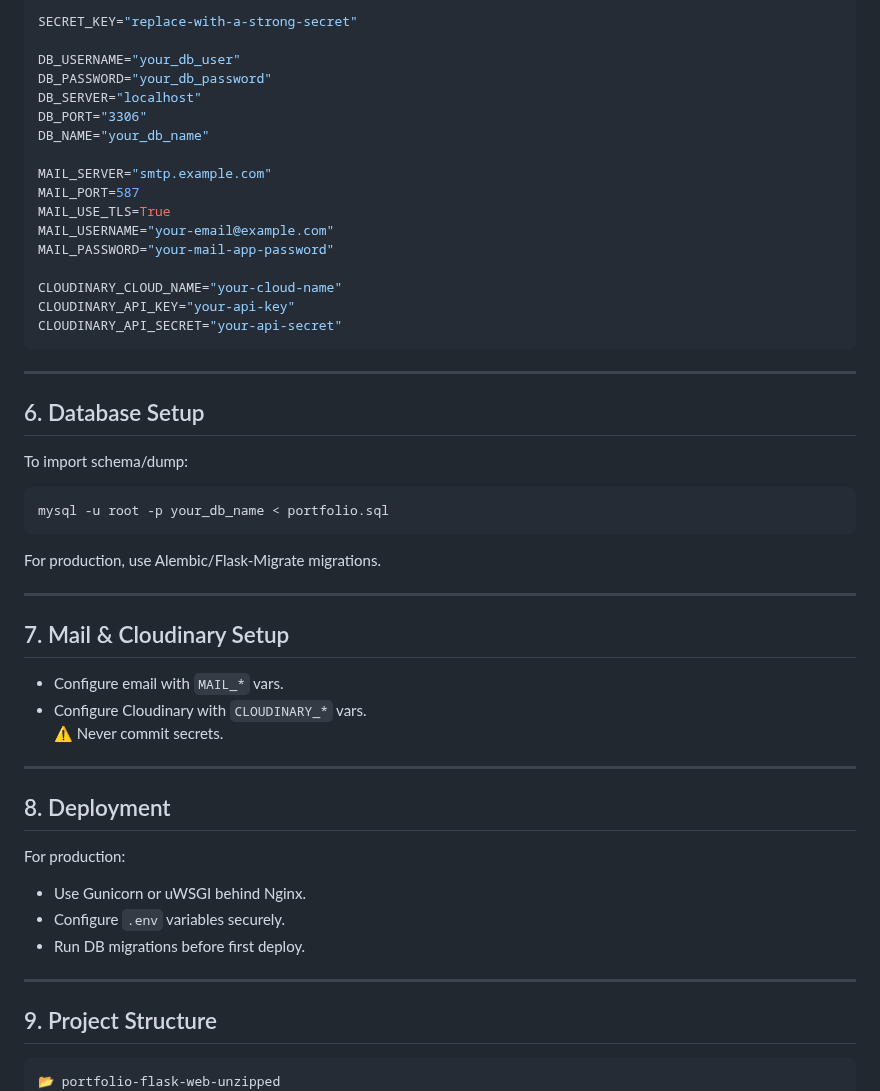
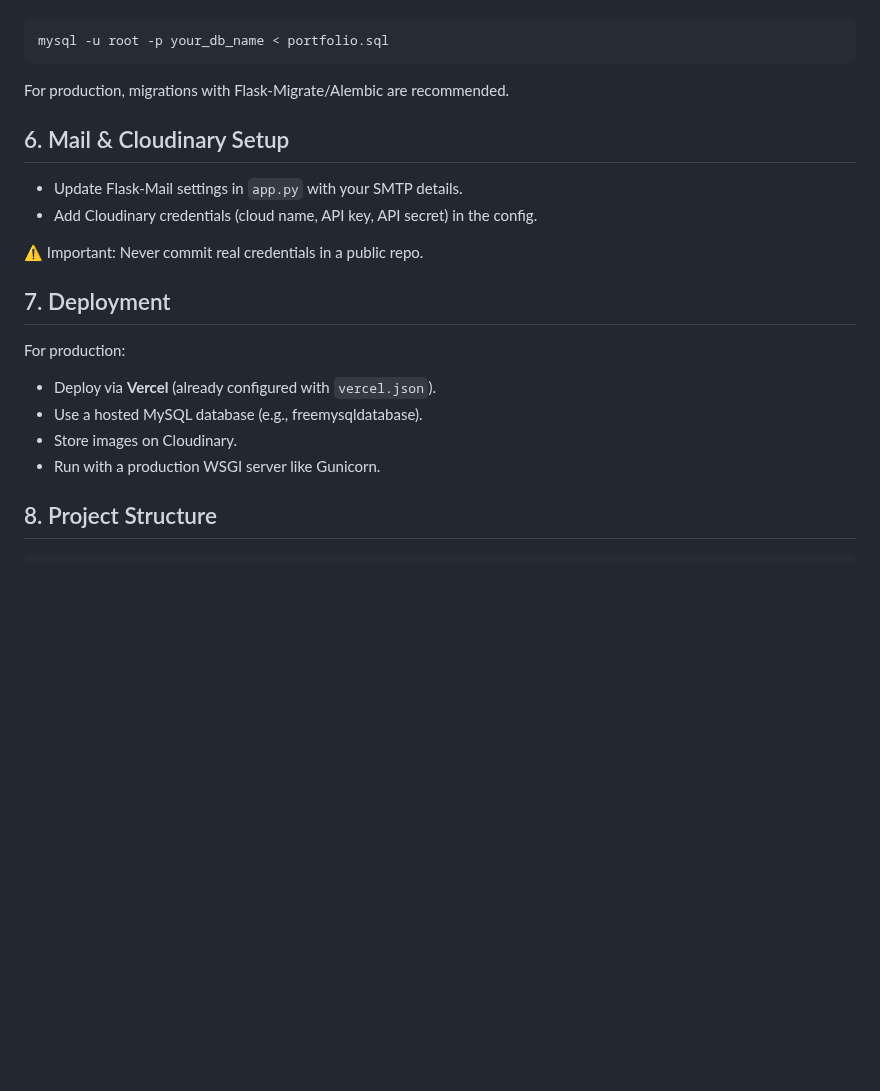
Before and after one commit to riyalsubash/portfolio-flask-web, a Markdown page: README.md, the part around one of its changes. Rendered like a GitHub page; blank space fills up the shorter version.

````diff
--- a/README.md
+++ b/README.md
@@ -73,53 +68,28 @@ Create a `.env` file (never commit real credentials):
 
-```env
-SECRET_KEY="replace-with-a-strong-secret"
-
-DB_USERNAME="your_db_user"
-DB_PASSWORD="your_db_password"
-DB_SERVER="localhost"
-DB_PORT="3306"
-DB_NAME="your_db_name"
-
-MAIL_SERVER="smtp.example.com"
-MAIL_PORT=587
-MAIL_USE_TLS=True
-MAIL_USERNAME="your-email@example.com"
-MAIL_PASSWORD="your-mail-app-password"
-
-CLOUDINARY_CLOUD_NAME="your-cloud-name"
-CLOUDINARY_API_KEY="your-api-key"
-CLOUDINARY_API_SECRET="your-api-secret"
-```
-
----
-
-## 6. Database Setup
-To import schema/dump:
 ```bash
 mysql -u root -p your_db_name < portfolio.sql
 ```
-For production, use Alembic/Flask-Migrate migrations.
 
----
+For production, migrations with Flask-Migrate/Alembic are recommended.
 
-## 7. Mail & Cloudinary Setup
-- Configure email with `MAIL_*` vars.
-- Configure Cloudinary with `CLOUDINARY_*` vars.
-⚠️ Never commit secrets.
+## 6. Mail & Cloudinary Setup
 
----
+- Update Flask-Mail settings in `app.py` with your SMTP details.
+- Add Cloudinary credentials (cloud name, API key, API secret) in the config.
 
-## 8. Deployment
+⚠️ Important: Never commit real credentials in a public repo.
+
+## 7. Deployment
+
 For production:
-- Use Gunicorn or uWSGI behind Nginx.
-- Configure `.env` variables securely.
-- Run DB migrations before first deploy.
+- Deploy via **Vercel** (already configured with `vercel.json`).
+- Use a hosted MySQL database (e.g., freemysqldatabase).
+- Store images on Cloudinary.
+- Run with a production WSGI server like Gunicorn.
 
----
+## 8. Project Structure
 
-## 9. Project Structure
-```markdown
-📂 portfolio-flask-web-unzipped
+```
 📂 portfolio-flask-web
     📄 app.py
     📄 portfolio.sql
````
Also changed, not shown: other parts of README.md (+50 -81 lines).
